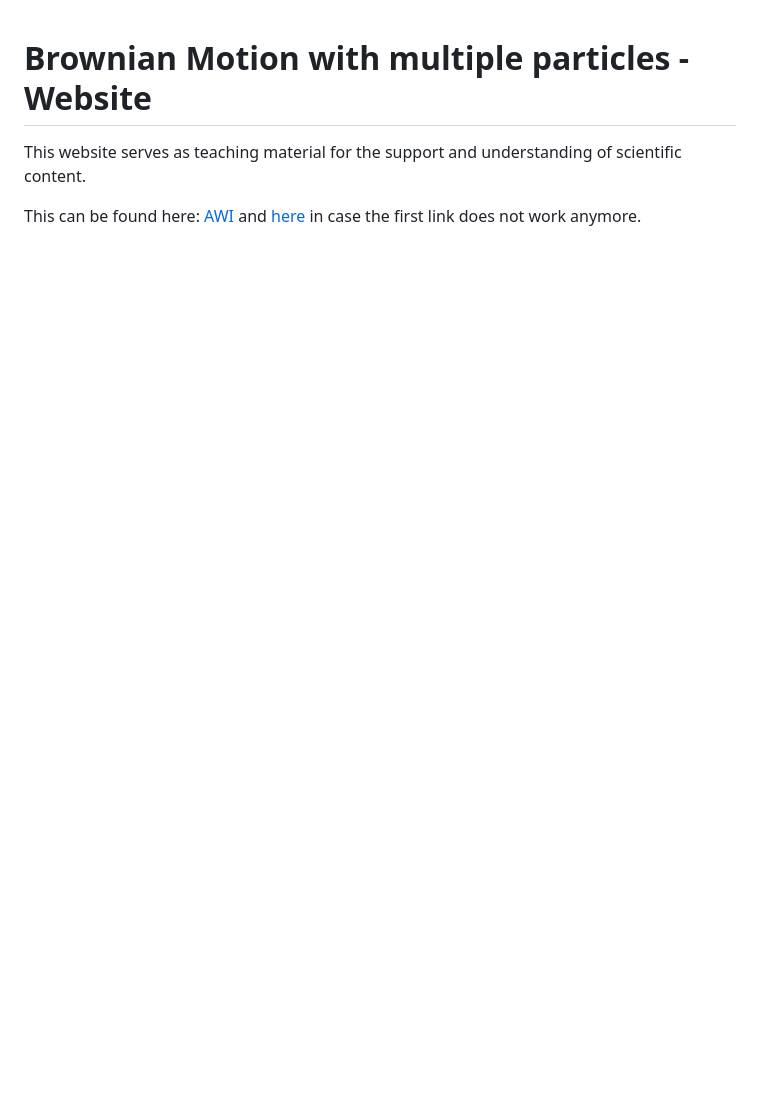
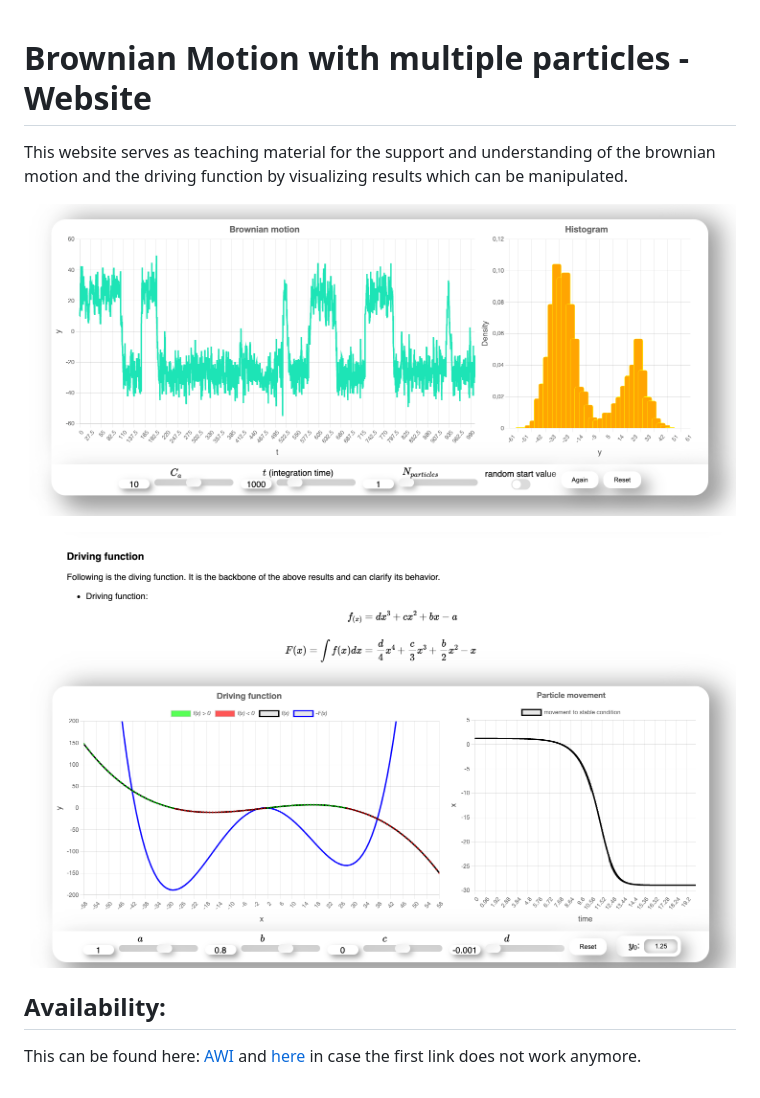
Before and after one commit to btschwertfeger/Brownian-Motion-Multiple-Particle-Website, a Markdown page: README.md, the part around the change. Drawn GitHub-style; pictures changed too: images/bm.png (added), images/df.png (added); blank space fills up the shorter version.

Commit message:
added images in readme

```diff
--- a/README.md
+++ b/README.md
@@ -1,6 +1,11 @@
 # Brownian Motion with multiple particles - Website
 
-This website serves as teaching material for the support and understanding of scientific content.
+This website serves as teaching material for the support and understanding of the brownian motion and the driving function by visualizing results which can be manipulated.
 
-This can be found here: [AWI](https://www.awi.de/fileadmin/user_upload/AWI/Forschung/Klimawissenschaft/Dynamik_des_Palaeoklimas/BrownianMotion/index.html)
-and <a href="https://b-schwertfeger.de/projects/awi-work/BrownianMotion/" target="_blank" >here</a> in case the first link does not work anymore.
+![Brownian motion plot](images/bm.png)
+
+![Driving function plot](images/df.png)
+
+## Availability:
+
+This can be found here: [AWI](https://www.awi.de/fileadmin/user_upload/AWI/Forschung/Klimawissenschaft/Dynamik_des_Palaeoklimas/BrownianMotion/index.html) and <a href="https://b-schwertfeger.de/projects/awi-work/BrownianMotion/" target="_blank" >here</a> in case the first link does not work anymore.
```
Also changed, not shown: 1 other file.
